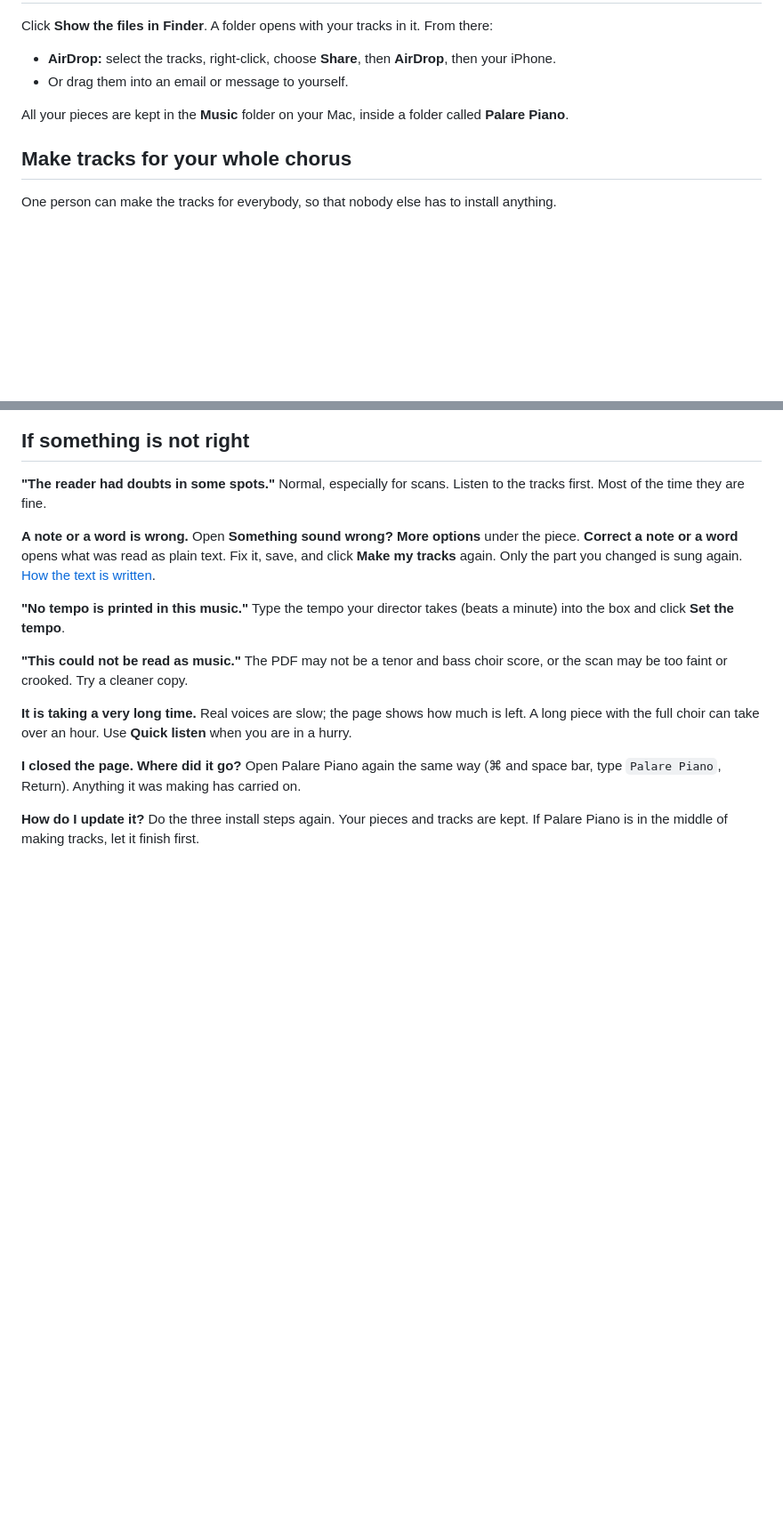
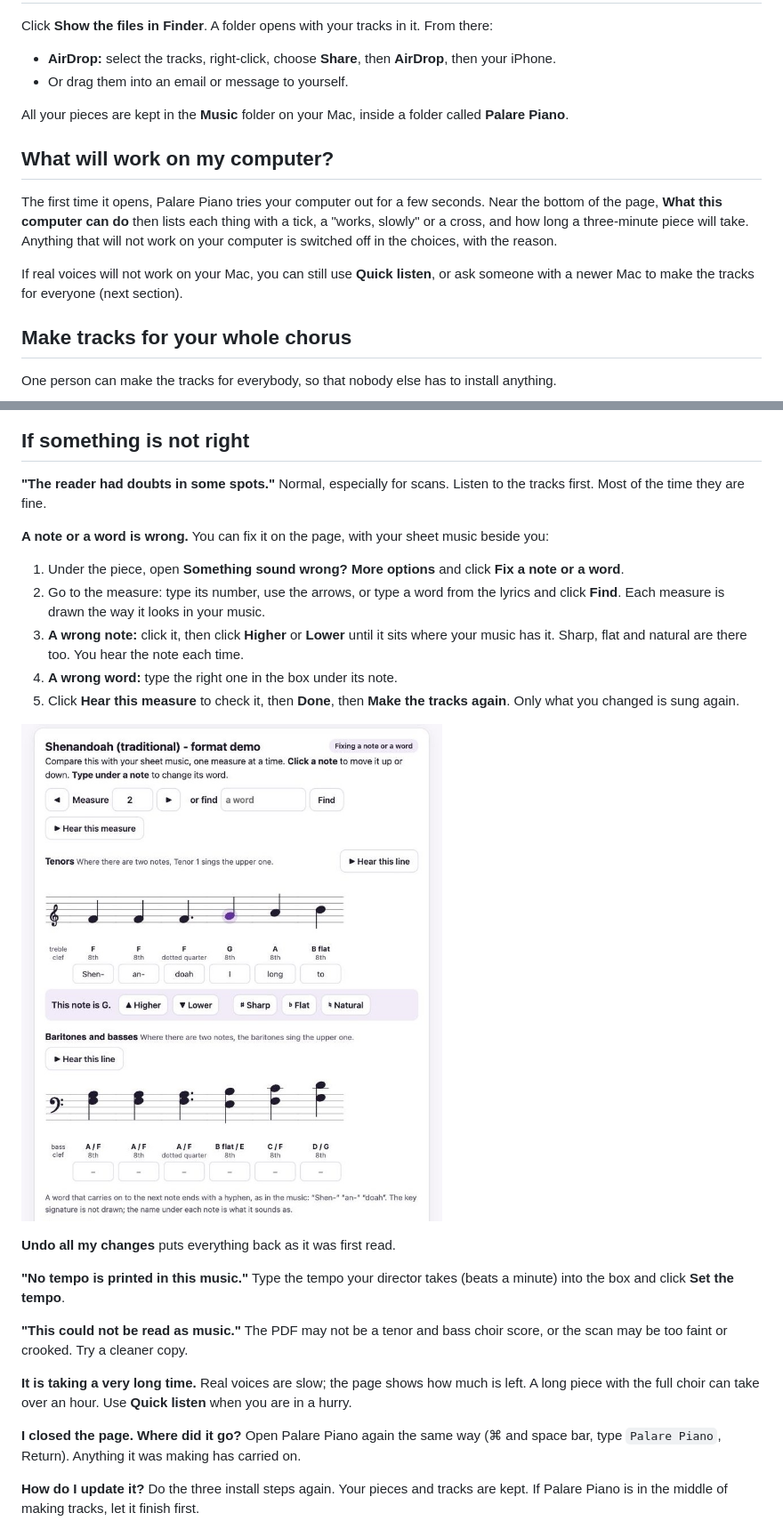
Before and after one commit to BillReyor/Choral-experiments, a Markdown page: README.md, 2 parts joined by grey strips. Shown at 89% size. Drawn GitHub-style; pictures changed too: docs/pictures/5-fix.jpg (added); blank space fills up the shorter version.

```diff
--- a/README.md
+++ b/README.md
@@ -120,6 +120,16 @@ Click **Show the files in Finder**. A folder opens with your tracks in it. From
 All your pieces are kept in the **Music** folder on your Mac, inside a folder called
 **Palare Piano**.
 
+## What will work on my computer?
+
+The first time it opens, Palare Piano tries your computer out for a few seconds. Near the bottom
+of the page, **What this computer can do** then lists each thing with a tick, a "works, slowly"
+or a cross, and how long a three-minute piece will take. Anything that will not work on your
+computer is switched off in the choices, with the reason.
+
+If real voices will not work on your Mac, you can still use **Quick listen**, or ask someone
+with a newer Mac to make the tracks for everyone (next section).
+
 ## Make tracks for your whole chorus
 
 One person can make the tracks for everybody, so that nobody else has to install anything.
@@ -152,9 +162,21 @@ tracks sound like people singing.
 Normal, especially for scans. Listen to the tracks first. Most of the time they are fine.
 
 **A note or a word is wrong.**
-Open **Something sound wrong? More options** under the piece. **Correct a note or a word** opens
-what was read as plain text. Fix it, save, and click **Make my tracks** again. Only the part you
-changed is sung again. [How the text is written](docs/score-format.md).
+You can fix it on the page, with your sheet music beside you:
+
+1. Under the piece, open **Something sound wrong? More options** and click **Fix a note or a
+   word**.
+2. Go to the measure: type its number, use the arrows, or type a word from the lyrics and click
+   **Find**. Each measure is drawn the way it looks in your music.
+3. **A wrong note:** click it, then click **Higher** or **Lower** until it sits where your
+   music has it. Sharp, flat and natural are there too. You hear the note each time.
+4. **A wrong word:** type the right one in the box under its note.
+5. Click **Hear this measure** to check it, then **Done**, then **Make the tracks again**. Only
+   what you changed is sung again.
+
+![Fixing a note or a word](docs/pictures/5-fix.jpg)
+
+**Undo all my changes** puts everything back as it was first read.
 
 **"No tempo is printed in this music."**
 Type the tempo your director takes (beats a minute) into the box and click **Set the tempo**.
```
Also changed, not shown: docs/how-it-works.md (+2 -0 lines), docs/journal.md (+55 -0 lines), 6 other files.
